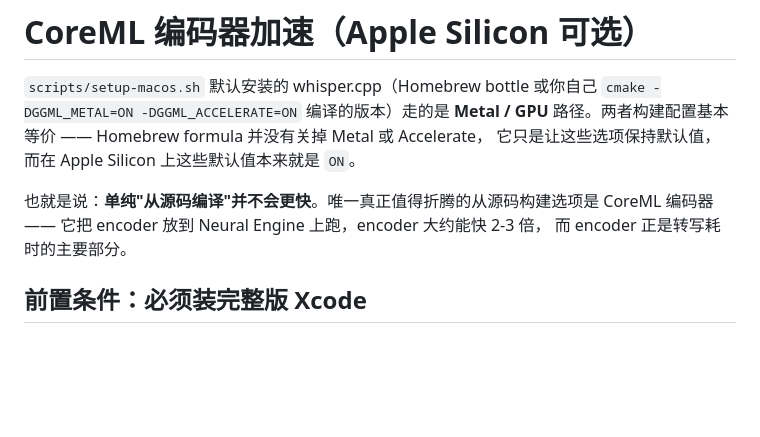
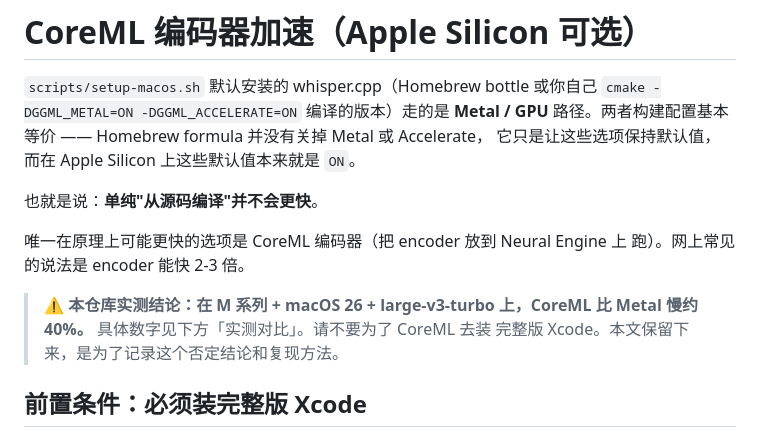
Before and after one commit to ldy-mitbbs/media_subtitler, a Markdown page: docs/macos-coreml.md, the part around one of its changes. Drawn GitHub-style; blank space fills up the shorter version.

```diff
--- a/docs/macos-coreml.md
+++ b/docs/macos-coreml.md
@@ -5,9 +5,14 @@
 路径。两者构建配置基本等价 —— Homebrew formula 并没有关掉 Metal 或 Accelerate，
 它只是让这些选项保持默认值，而在 Apple Silicon 上这些默认值本来就是 `ON`。
 
-也就是说：**单纯"从源码编译"并不会更快**。唯一真正值得折腾的从源码构建选项是
-CoreML 编码器 —— 它把 encoder 放到 Neural Engine 上跑，encoder 大约能快 2-3 倍，
-而 encoder 正是转写耗时的主要部分。
+也就是说：**单纯"从源码编译"并不会更快**。
+
+唯一在原理上可能更快的选项是 CoreML 编码器（把 encoder 放到 Neural Engine 上
+跑）。网上常见的说法是 encoder 能快 2-3 倍。
+
+> ⚠️ **本仓库实测结论：在 M 系列 + macOS 26 + large-v3-turbo 上，CoreML 比
+> Metal 慢约 40%。** 具体数字见下方「实测对比」。请不要为了 CoreML 去装
+> 完整版 Xcode。本文保留下来，是为了记录这个否定结论和复现方法。
 
 ## 前置条件：必须装完整版 Xcode
 
```
Also changed, not shown: other parts of docs/macos-coreml.md (+47 -24 lines).
